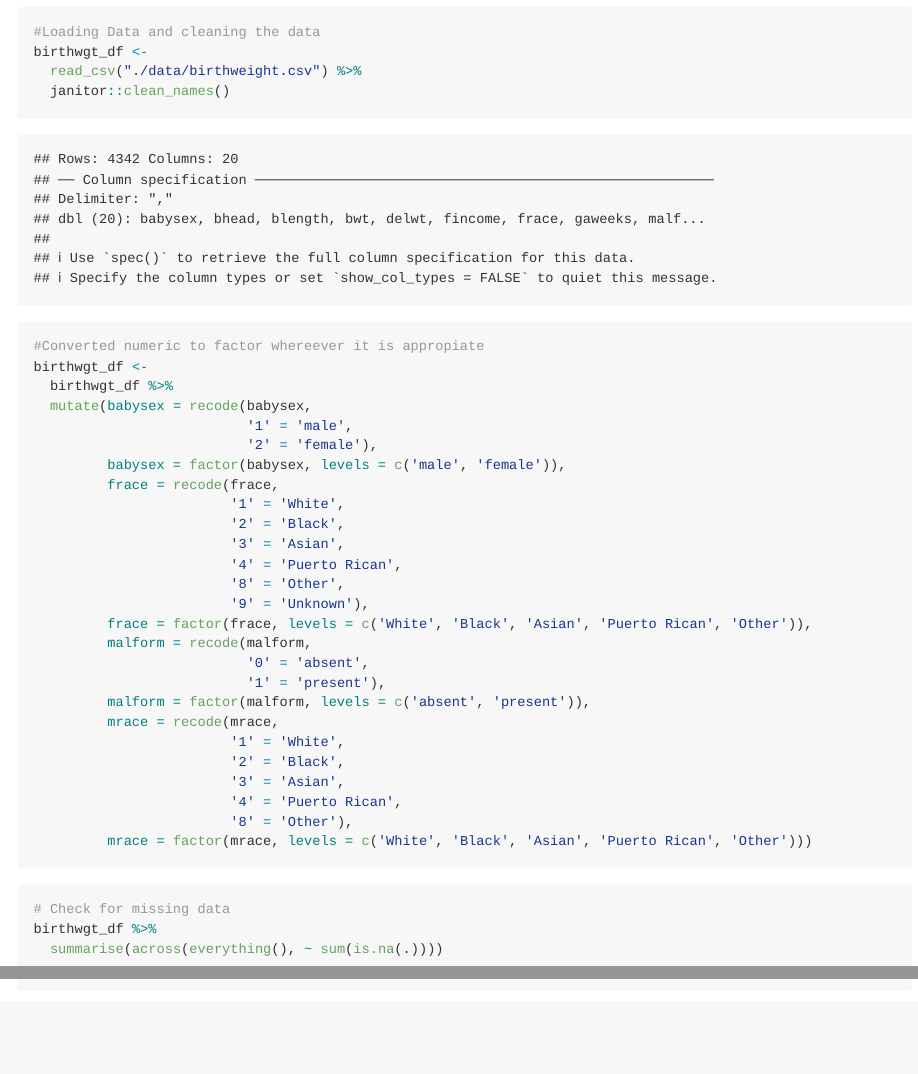
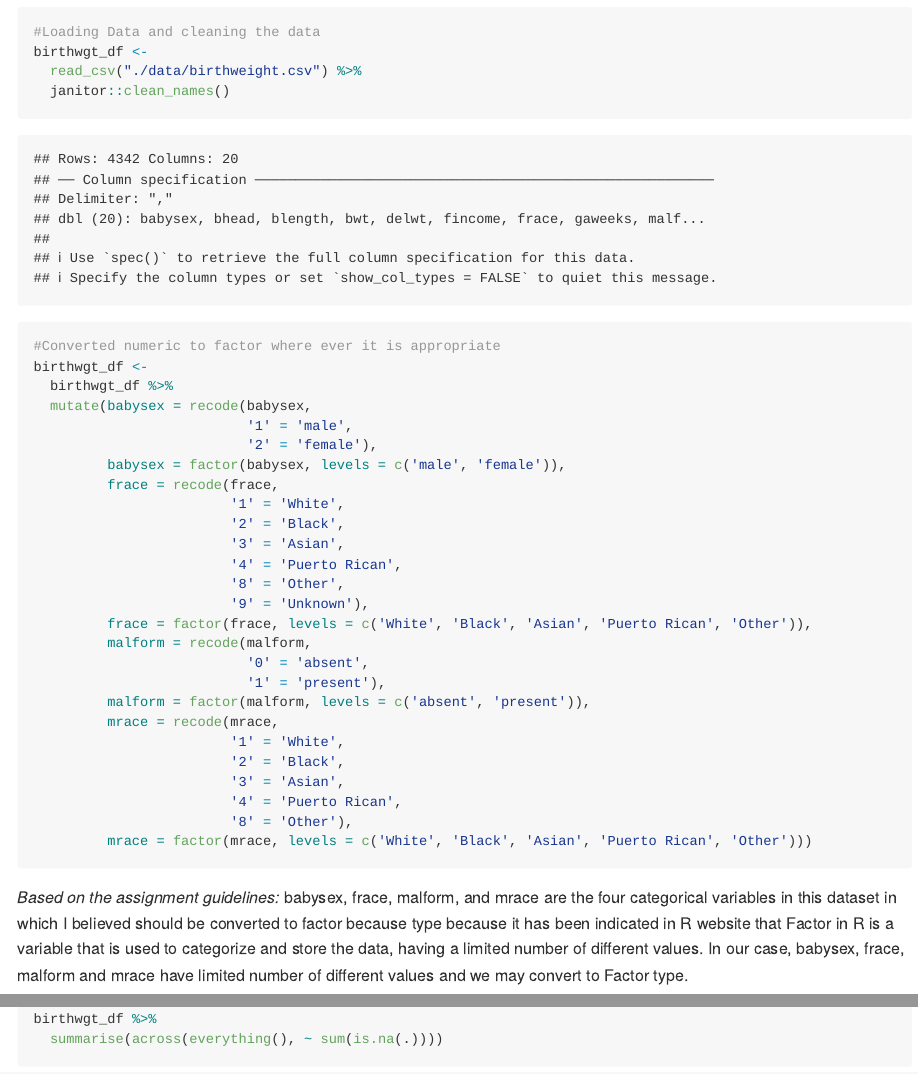
Before and after one commit to TanvirK41/p8105_hw6_tk2886, an R Markdown document (p8105_hw6_tk2886.Rmd): the page in a window 1100 px wide, from 840 px down, and a second part further down, joined at a grey line. Rendered offline with R 4.5, knitr and Pandoc, with nearby package versions; column names are cleaned by a stand-in for the janitor package.

Commit message:
Added comments to which variables I converted to factor and why

````diff
--- a/p8105_hw6_tk2886.Rmd
+++ b/p8105_hw6_tk2886.Rmd
@@ -36,10 +36,8 @@ birthwgt_df <-
 ```
 
 
-
-
 ```{r}
-#Converted numeric to factor whereever it is appropiate
+#Converted numeric to factor where ever it is appropriate
 birthwgt_df <-
   birthwgt_df %>%
   mutate(babysex = recode(babysex,
@@ -66,7 +64,7 @@ birthwgt_df <-
                         '8' = 'Other'),
          mrace = factor(mrace, levels = c('White', 'Black', 'Asian', 'Puerto Rican', 'Other')))
 ```
-
+*Based on the assignment guidelines:* babysex, frace, malform, and mrace are the four categorical variables in this dataset in which I believed should be converted to factor because type because it has been indicated in R website that Factor in R is a variable that is used to categorize and store the data, having a limited number of different values. In our case, babysex, frace, malform and mrace have limited number of different values and we may convert to Factor type.
 
 
 ```{r}
````
